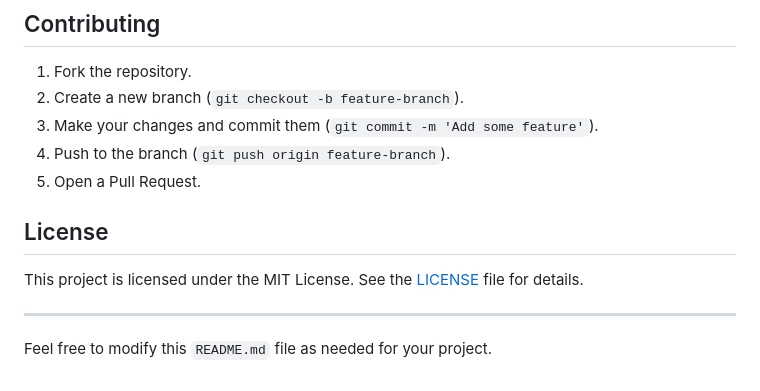
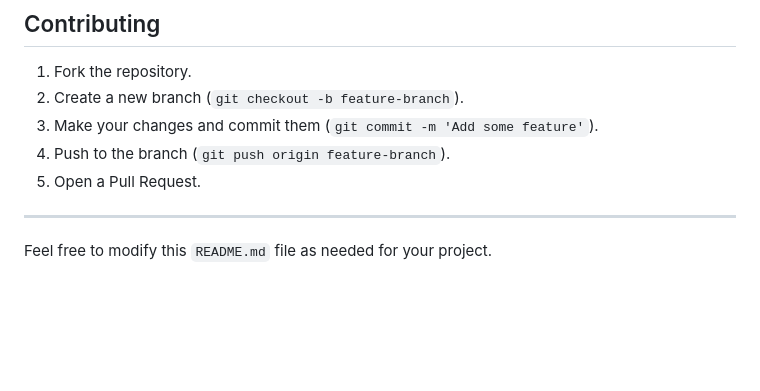
Before and after one commit to SriHariJagan/IPod, a Markdown page: README.md, the part around the change. Rendered like a GitHub page; blank space fills up the shorter version.

```diff
--- a/README.md
+++ b/README.md
@@ -70,9 +70,6 @@ The Mini iPod App is a ReactJS application that mimics the functionality of a cl
 4. Push to the branch (`git push origin feature-branch`).
 5. Open a Pull Request.
 
-## License
-This project is licensed under the MIT License. See the [LICENSE](LICENSE) file for details.
-
 ---
 
 Feel free to modify this `README.md` file as needed for your project.
```
